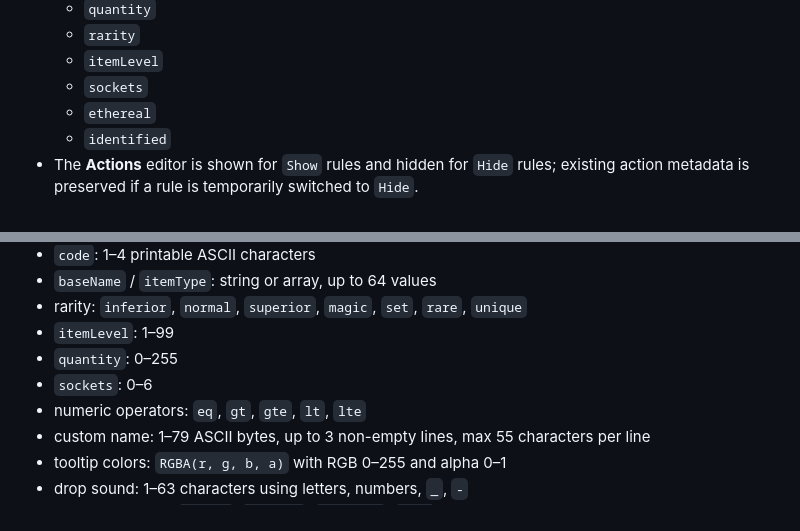
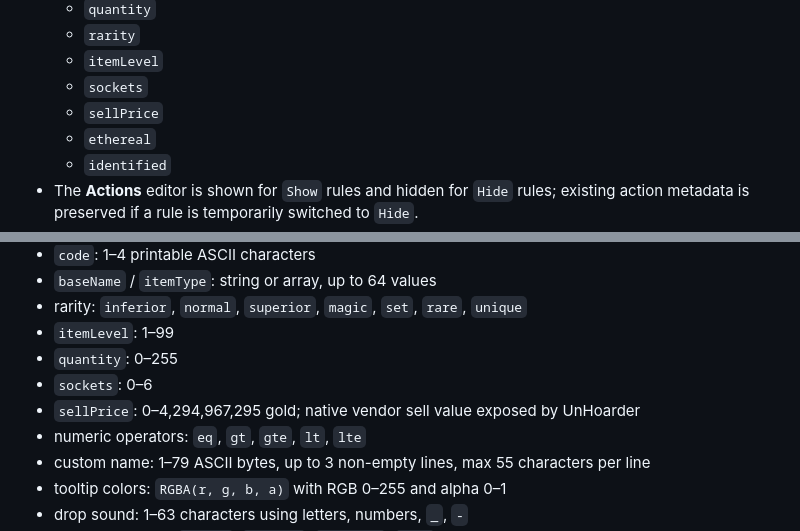
Before and after one commit to Lukaszpg/unhoarder-builder, a Markdown page: README.md, 2 parts joined by grey strips. Rendered like a GitHub page.

Commit message:
Document the sellPrice condition

```diff
--- a/README.md
+++ b/README.md
@@ -22,6 +22,7 @@ Mod builders are expected and should fork this repository to build their own ver
   - `rarity`
   - `itemLevel`
   - `sockets`
+  - `sellPrice`
   - `ethereal`
   - `identified`
 - The **Actions** editor is shown for `Show` rules and hidden for `Hide` rules; existing action metadata is preserved if a rule is temporarily switched to `Hide`.
@@ -128,6 +129,7 @@ node tests/workspace-store.test.js
 - `itemLevel`: 1–99
 - `quantity`: 0–255
 - `sockets`: 0–6
+- `sellPrice`: 0–4,294,967,295 gold; native vendor sell value exposed by UnHoarder
 - numeric operators: `eq`, `gt`, `gte`, `lt`, `lte`
 - custom name: 1–79 ASCII bytes, up to 3 non-empty lines, max 55 characters per line
 - tooltip colors: `RGBA(r, g, b, a)` with RGB 0–255 and alpha 0–1
```
